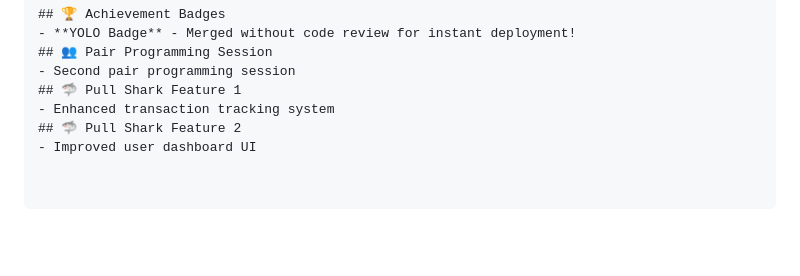
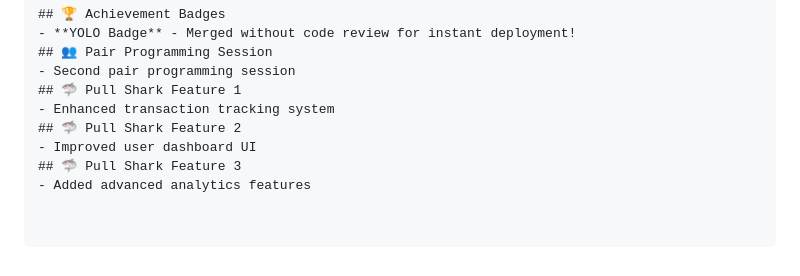
Before and after one commit to 444Nazky/MyDuitGua, a Markdown page: README.md, the part around the change. GitHub-like rendering; blank space fills up the shorter version.

Commit message:
feat: add advanced analytics dashboard

```diff
--- a/README.md
+++ b/README.md
@@ -178,3 +178,5 @@ This project is available under the MIT License.
 - Enhanced transaction tracking system
 ## 🦈 Pull Shark Feature 2
 - Improved user dashboard UI
+## 🦈 Pull Shark Feature 3
+- Added advanced analytics features
```
